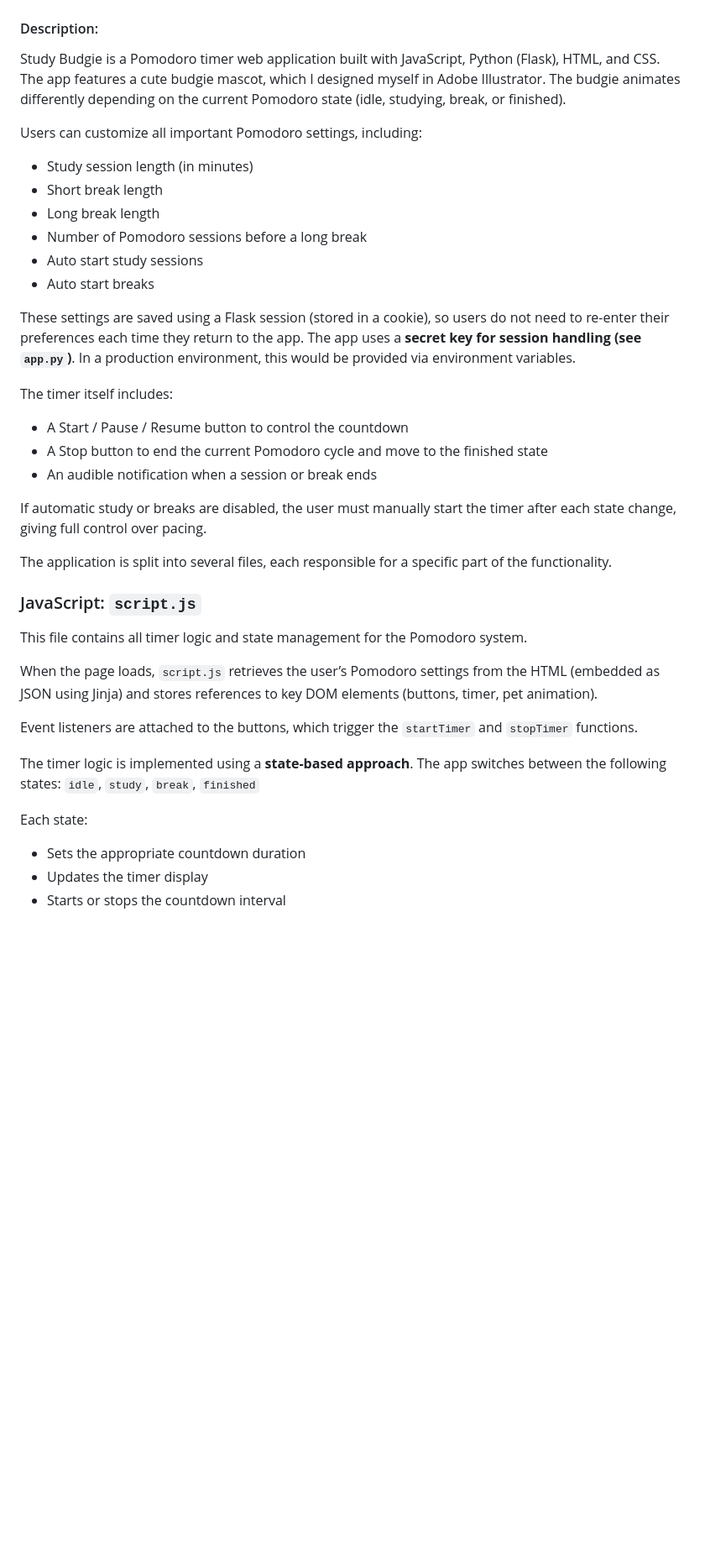
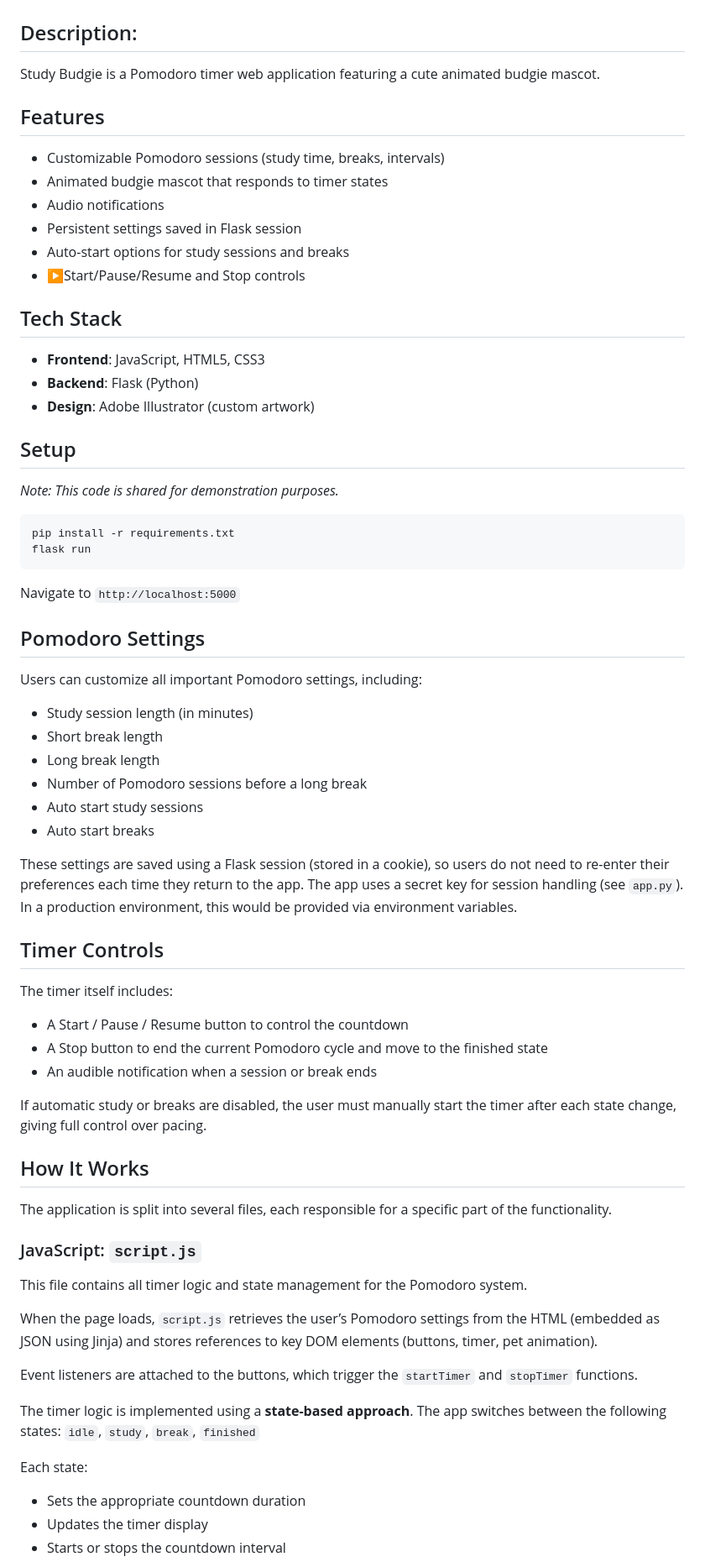
Before and after one commit to DanielaUnger/study-budgie, a Markdown page: README.md, the part around one of its changes. Shown at 84% size. GitHub-like rendering; blank space fills up the shorter version.

Commit message:
added Features, Tech Stack and Setup at the beginning for better readability and improved structure

````diff
--- a/README.md
+++ b/README.md
@@ -2,6 +3,36 @@
 ![Animation of Pomodoro countdown in action featuring a stylized illustration of a budgie](/static/img/budgie_450.gif)
-#### Description:
-Study Budgie is a Pomodoro timer web application built with JavaScript, Python (Flask), HTML, and CSS. The app features a cute budgie mascot, which I designed myself in Adobe Illustrator. The budgie animates differently depending on the current Pomodoro state (idle, studying, break, or finished).
+
+## Description:
+
+Study Budgie is a Pomodoro timer web application featuring a cute animated budgie mascot.
+
+## Features
+
+- Customizable Pomodoro sessions (study time, breaks, intervals)
+- Animated budgie mascot that responds to timer states
+- Audio notifications
+- Persistent settings saved in Flask session
+- Auto-start options for study sessions and breaks
+- ▶Start/Pause/Resume and Stop controls
+
+## Tech Stack
+
+- **Frontend**: JavaScript, HTML5, CSS3
+- **Backend**: Flask (Python)
+- **Design**: Adobe Illustrator (custom artwork)
+
+## Setup
+
+*Note: This code is shared for demonstration purposes.*
+
+```bash
+pip install -r requirements.txt
+flask run
+```
+
+Navigate to `http://localhost:5000`
+
+## Pomodoro Settings
 
 Users can customize all important Pomodoro settings, including:
 * Study session length (in minutes)
@@ -11,18 +42,24 @@ Users can customize all important Pomodoro settings, including:
 * Auto start study sessions
 * Auto start breaks
 
-These settings are saved using a Flask session (stored in a cookie), so users do not need to re-enter their preferences each time they return to the app. The app uses a **secret key for session handling (see `app.py`)**. In a production environment, this would be provided via environment variables.
+These settings are saved using a Flask session (stored in a cookie), so users do not need to re-enter their preferences each time they return to the app. The app uses a secret key for session handling (see `app.py`). In a production environment, this would be provided via environment variables.
+
+## Timer Controls
 
 The timer itself includes:
+
 * A Start / Pause / Resume button to control the countdown
 * A Stop button to end the current Pomodoro cycle and move to the finished state
 * An audible notification when a session or break ends
 
 If automatic study or breaks are disabled, the user must manually start the timer after each state change, giving full control over pacing.
 
+## How It Works
+
 The application is split into several files, each responsible for a specific part of the functionality.
 
 ### JavaScript: `script.js`
+
 This file contains all timer logic and state management for the Pomodoro system.
 
 When the page loads, `script.js` retrieves the user’s Pomodoro settings from the HTML (embedded as JSON using Jinja) and stores references to key DOM elements (buttons, timer, pet animation).
@@ -32,6 +69,7 @@ Event listeners are attached to the buttons, which trigger the `startTimer` and
 The timer logic is implemented using a **state-based approach**. The app switches between the following states: `idle`, `study`, `break`, `finished`
 
 Each state:
+
 * Sets the appropriate countdown duration
 * Updates the timer display
 * Starts or stops the countdown interval
````
Also changed, not shown: other parts of README.md (+16 -1 lines).
